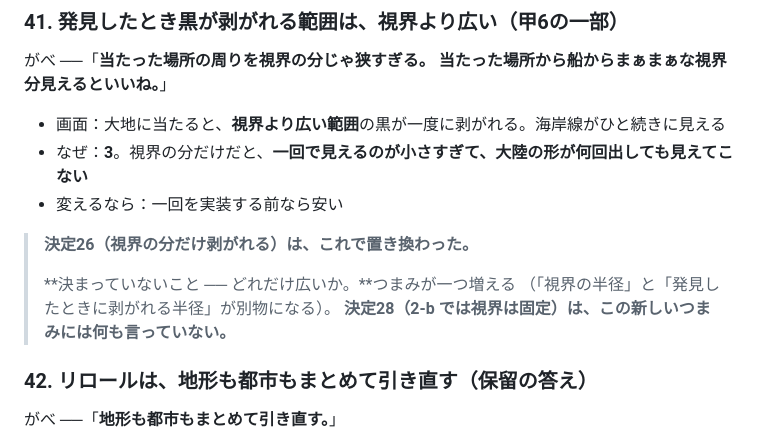
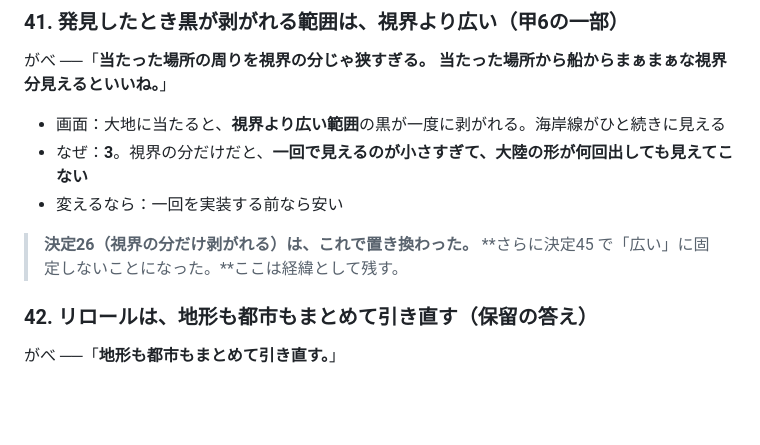
Before and after one commit to gabettifc-jp/spice-lanes, a Markdown page: decisions.md, the part around one of its changes. GitHub-like rendering; blank space fills up the shorter version.

```diff
--- a/decisions.md
+++ b/decisions.md
@@ -461,10 +461,7 @@
 - 変えるなら：一回を実装する前なら安い
 
 > **決定26（視界の分だけ剥がれる）は、これで置き換わった。**
->
-> **決まっていないこと ── どれだけ広いか。**つまみが一つ増える
-> （「視界の半径」と「発見したときに剥がれる半径」が別物になる）。
-> **決定28（2-b では視界は固定）は、この新しいつまみには何も言っていない。**
+> **さらに決定45 で「広い」に固定しないことになった。**ここは経緯として残す。
 
 ### 42. リロールは、地形も都市もまとめて引き直す（保留の答え）
 
```
Also changed, not shown: other parts of decisions.md (+41 -0 lines), sheets/10-prototype.md (+9 -4 lines).
